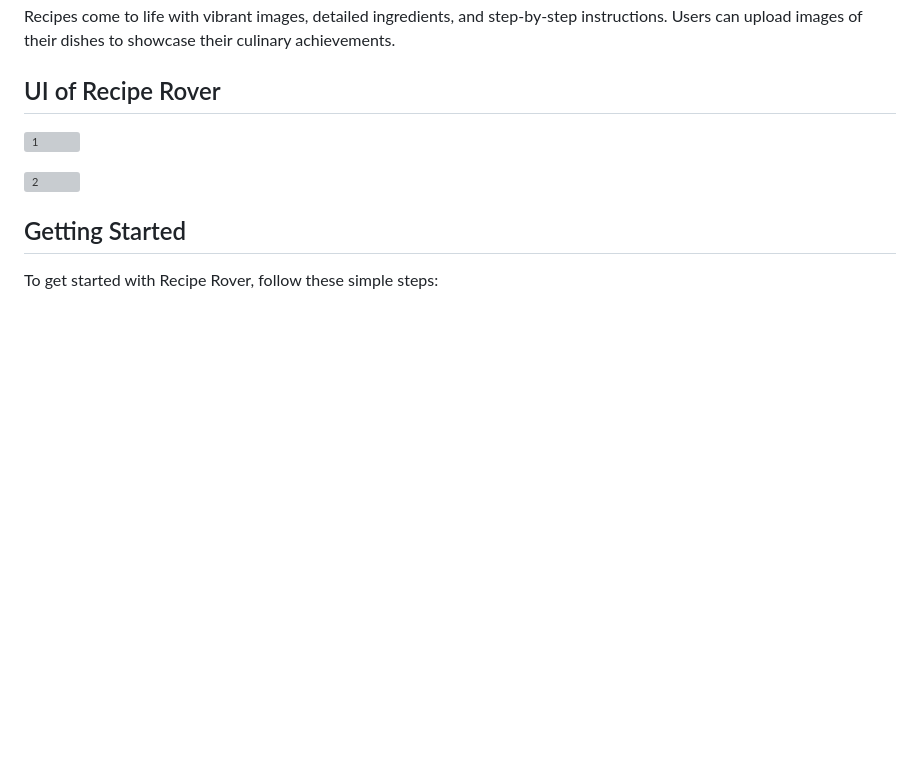
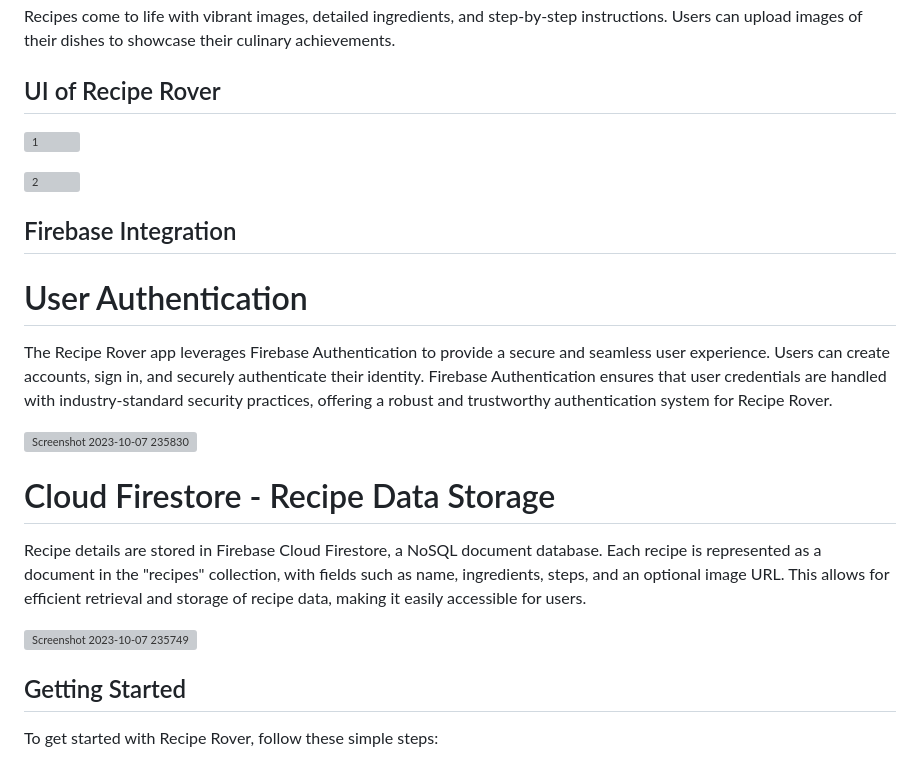
Before and after one commit to ayeshabaloch123/Recipe-Rover-Flutter-App, a Markdown page: README.md, the part around the change. Drawn GitHub-style; blank space fills up the shorter version; grey boxes are pictures that could not be loaded.

```diff
--- a/README.md
+++ b/README.md
@@ -29,6 +29,20 @@ Recipes come to life with vibrant images, detailed ingredients, and step-by-step
 ![2](https://github.com/ayeshabaloch123/Recipe-Rover-Flutter-App/assets/90467681/c8f581c1-60d7-412a-9bbc-4979c633b53c)
 
 
+## Firebase Integration
+
+# User Authentication
+The Recipe Rover app leverages Firebase Authentication to provide a secure and seamless user experience. Users can create accounts, sign in, and securely authenticate their identity. Firebase Authentication ensures that user credentials are handled with industry-standard security practices, offering a robust and trustworthy authentication system for Recipe Rover.
+
+![Screenshot 2023-10-07 235830](https://github.com/ayeshabaloch123/Recipe-Rover-Flutter-App/assets/90467681/62accc58-6d6f-4b48-bb5c-df6aa1153eae)
+
+
+# Cloud Firestore - Recipe Data Storage
+Recipe details are stored in Firebase Cloud Firestore, a NoSQL document database. Each recipe is represented as a document in the "recipes" collection, with fields such as name, ingredients, steps, and an optional image URL. This allows for efficient retrieval and storage of recipe data, making it easily accessible for users.
+
+![Screenshot 2023-10-07 235749](https://github.com/ayeshabaloch123/Recipe-Rover-Flutter-App/assets/90467681/f772341e-a358-4698-b857-06a44d20fe37)
+
+
 ## Getting Started
 
 To get started with Recipe Rover, follow these simple steps:
```
